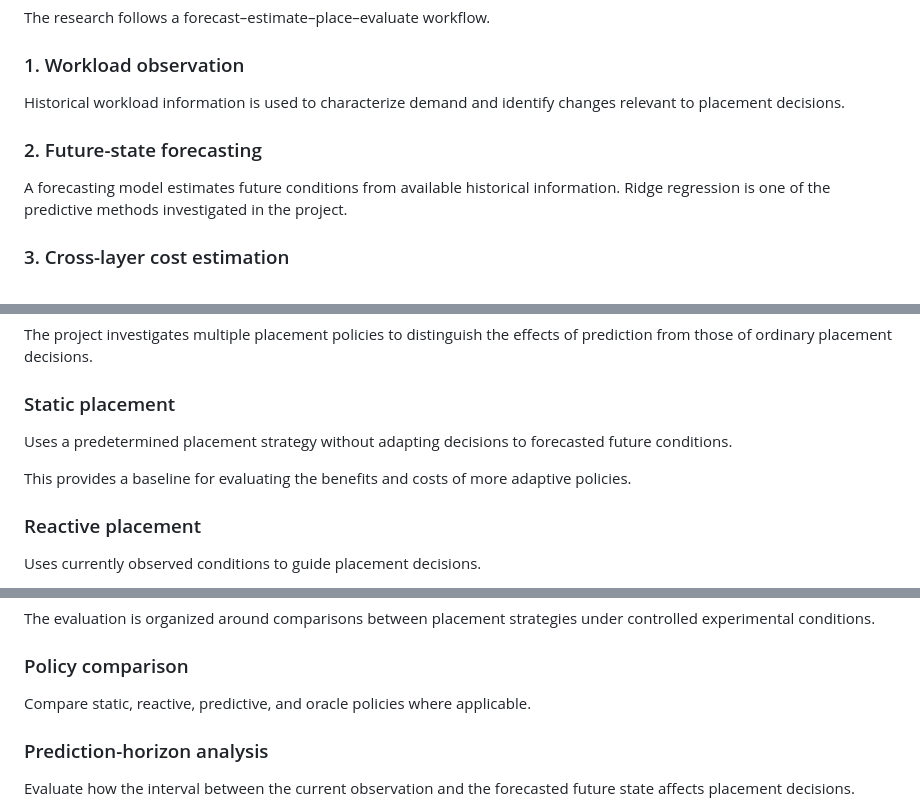
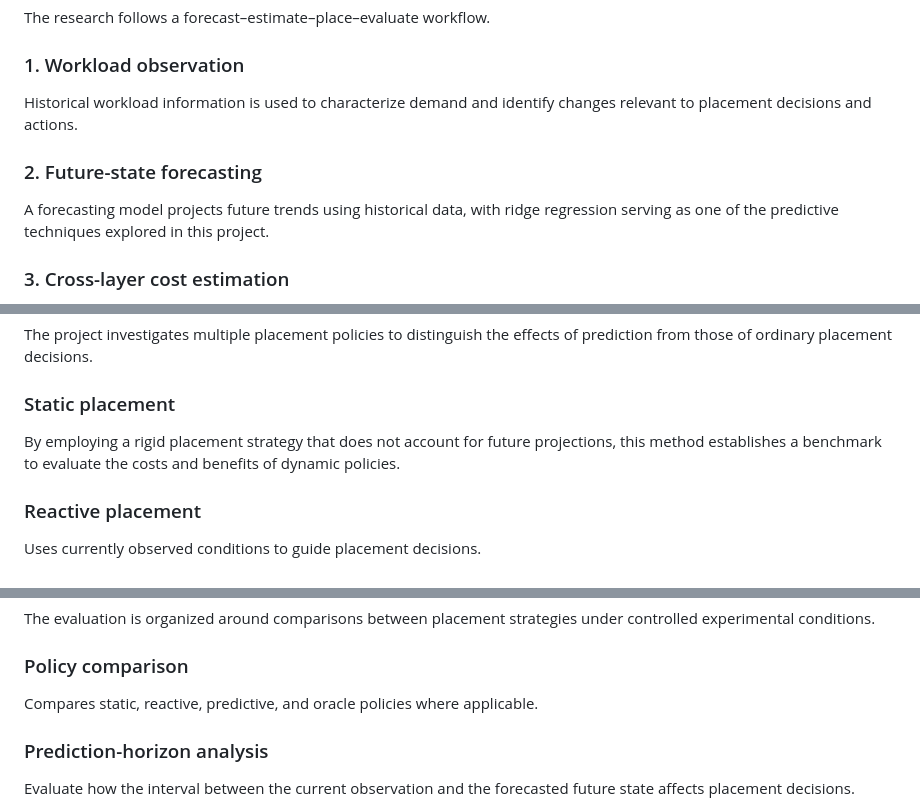
Before and after one commit to Tuhin-Samantray/Predictive-Partition-Placement-in-Flash-Crowds, a Markdown page: README.md, 3 parts joined by grey strips. Drawn GitHub-style.

```diff
--- a/README.md
+++ b/README.md
@@ -88,11 +88,11 @@ The research follows a forecast–estimate–place–evaluate workflow.
 
 ### 1. Workload observation
 
-Historical workload information is used to characterize demand and identify changes relevant to placement decisions.
+Historical workload information is used to characterize demand and identify changes relevant to placement decisions and actions.
 
 ### 2. Future-state forecasting
 
-A forecasting model estimates future conditions from available historical information. Ridge regression is one of the predictive methods investigated in the project.
+A forecasting model projects future trends using historical data, with ridge regression serving as one of the predictive techniques explored in this project.
 
 ### 3. Cross-layer cost estimation
 
@@ -169,9 +169,7 @@ The project investigates multiple placement policies to distinguish the effects
 
 ### Static placement
 
-Uses a predetermined placement strategy without adapting decisions to forecasted future conditions.
-
-This provides a baseline for evaluating the benefits and costs of more adaptive policies.
+By employing a rigid placement strategy that does not account for future projections, this method establishes a benchmark to evaluate the costs and benefits of dynamic policies.
 
 ### Reactive placement
 
@@ -281,7 +279,7 @@ The evaluation is organized around comparisons between placement strategies unde
 
 ### Policy comparison
 
-Compare static, reactive, predictive, and oracle policies where applicable.
+Compares static, reactive, predictive, and oracle policies where applicable.
 
 ### Prediction-horizon analysis
 
```
